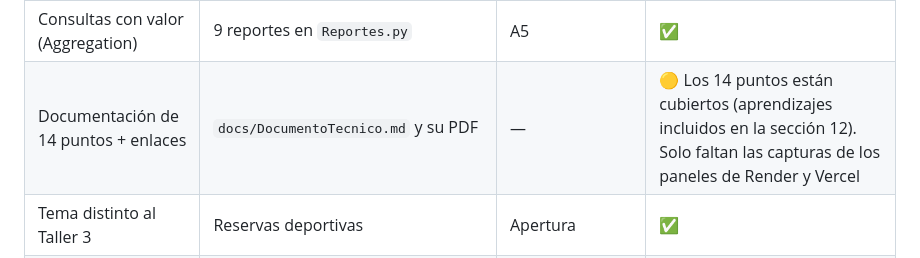
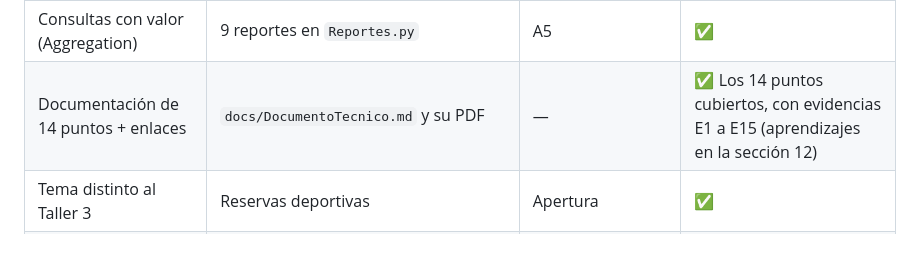
Before and after one commit to Juxn09/Parche, a Markdown page: docs/sustentacion/A-Guion.md, the part around the change. Drawn GitHub-style.

```diff
--- a/docs/sustentacion/A-Guion.md
+++ b/docs/sustentacion/A-Guion.md
@@ -208,7 +208,7 @@ Después de cambiar el backend: correr las pruebas; si la regla cambió a propó
 | Validaciones y reglas de negocio | Pydantic, `Reservas.py`, `$jsonSchema`, índices | A3.1, A4.4 | ✅ |
 | Embedding y referencing justificados | `docs/ModeloDeDatos.md`, sección 3 | A3 | ✅ |
 | Consultas con valor (Aggregation) | 9 reportes en `Reportes.py` | A5 | ✅ |
-| Documentación de 14 puntos + enlaces | `docs/DocumentoTecnico.md` y su PDF | — | 🟡 Los 14 puntos están cubiertos (aprendizajes incluidos en la sección 12). Solo faltan las capturas de los paneles de Render y Vercel |
+| Documentación de 14 puntos + enlaces | `docs/DocumentoTecnico.md` y su PDF | — | ✅ Los 14 puntos cubiertos, con evidencias E1 a E15 (aprendizajes en la sección 12) |
 | Tema distinto al Taller 3 | Reservas deportivas | Apertura | ✅ |
 | Trabajo en parejas | Somos tres | — | ⚠️ Confirmar con el profesor |
 | **Criterio:** diseño y modelo | Sección 3 | A3 | ✅ |
```
Also changed, not shown: docs/DocumentoTecnico.md (+5 -1 lines), docs/evidencias/E15-PanelVercel.png (added).
